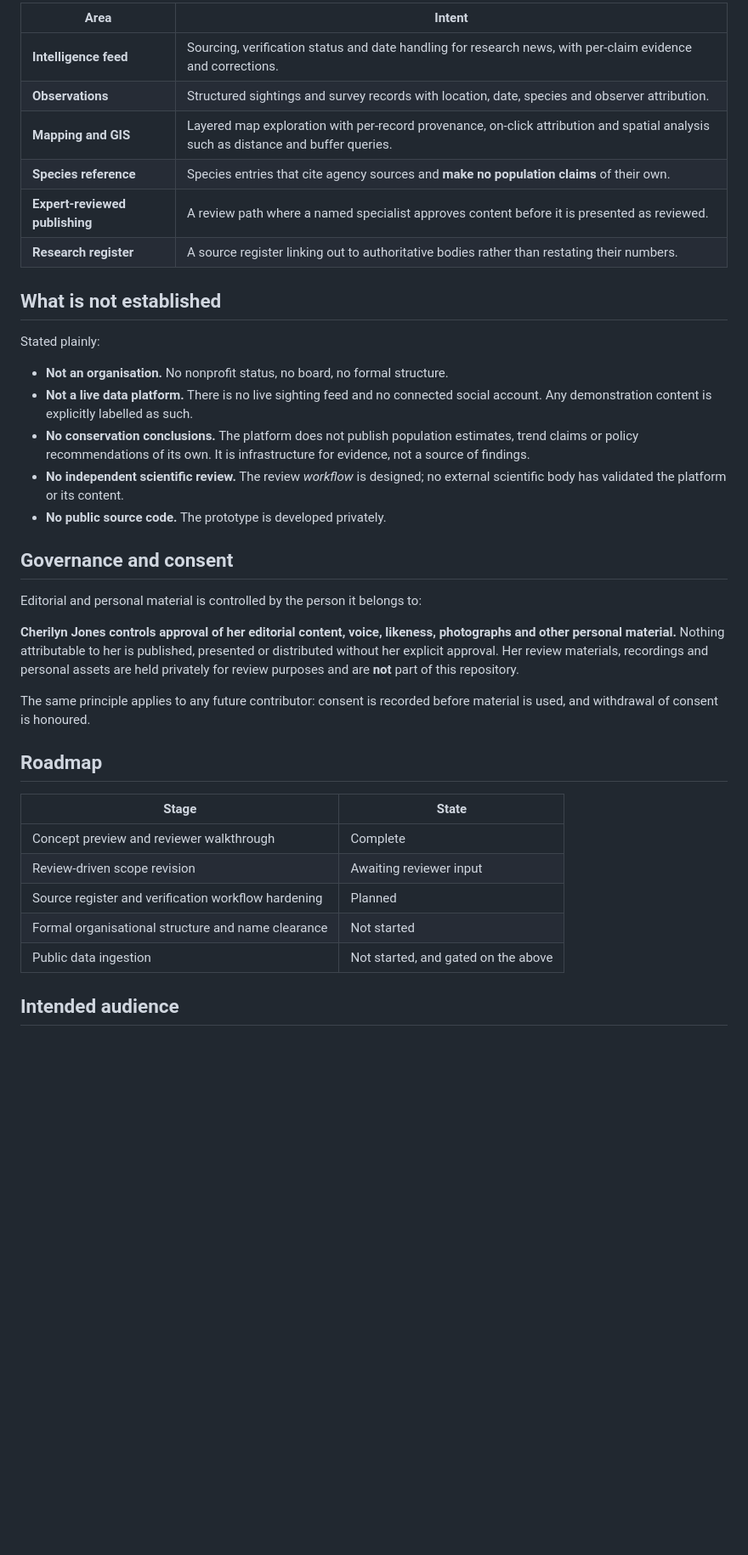
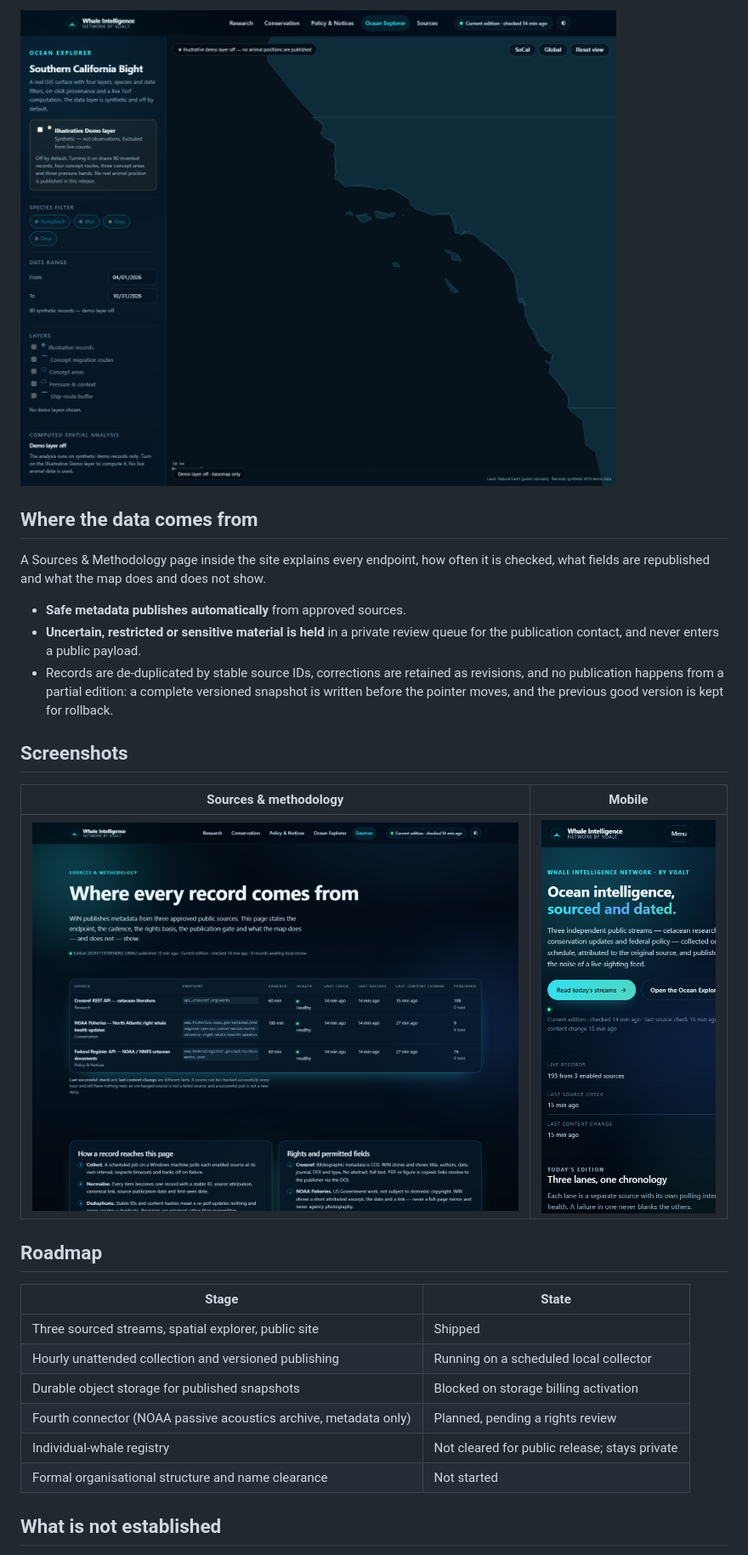
Before and after one commit to DanUrtnowski/Whale-Intelligence-Network, a Markdown page: README.md, the part around one of its changes. Shown at 85% size. GitHub-like rendering; pictures changed too: images/win-explorer.png (added), images/win-mobile.png (added), images/win-sources.png (added); blank space fills up the shorter version.

```diff
--- a/README.md
+++ b/README.md
@@ -46,49 +43,35 @@ They are not claims that the capability exists today.
 
-| Area | Intent |
+![Ocean Explorer](images/win-explorer.png)
+
+## Where the data comes from
+
+A Sources & Methodology page inside the site explains every
+endpoint, how often it is checked, what fields are republished and what the map does and
+does not show.
+
+- **Safe metadata publishes automatically** from approved sources.
+- **Uncertain, restricted or sensitive material is held** in a private review queue for
+  the publication contact, and never enters a public payload.
+- Records are de-duplicated by stable source IDs, corrections are retained as revisions,
+  and no publication happens from a partial edition: a complete versioned snapshot is
+  written before the pointer moves, and the previous good version is kept for rollback.
+
+## Screenshots
+
+| Sources & methodology | Mobile |
 |---|---|
-| **Intelligence feed** | Sourcing, verification status and date handling for research news, with per-claim evidence and corrections. |
-| **Observations** | Structured sightings and survey records with location, date, species and observer attribution. |
-| **Mapping and GIS** | Layered map exploration with per-record provenance, on-click attribution and spatial analysis such as distance and buffer queries. |
-| **Species reference** | Species entries that cite agency sources and **make no population claims** of their own. |
-| **Expert-reviewed publishing** | A review path where a named specialist approves content before it is presented as reviewed. |
-| **Research register** | A source register linking out to authoritative bodies rather than restating their numbers. |
-
-## What is not established
-
-Stated plainly:
-
-- **Not an organisation.** No nonprofit status, no board, no formal structure.
-- **Not a live data platform.** There is no live sighting feed and no connected
-  social account. Any demonstration content is explicitly labelled as such.
-- **No conservation conclusions.** The platform does not publish population
-  estimates, trend claims or policy recommendations of its own. It is
-  infrastructure for evidence, not a source of findings.
-- **No independent scientific review.** The review *workflow* is designed; no
-  external scientific body has validated the platform or its content.
-- **No public source code.** The prototype is developed privately.
-
-## Governance and consent
-
-Editorial and personal material is controlled by the person it belongs to:
-
-**Cherilyn Jones controls approval of her editorial content, voice, likeness,
-photographs and other personal material.** Nothing attributable to her is
-published, presented or distributed without her explicit approval. Her review
-materials, recordings and personal assets are held privately for review purposes
-and are **not** part of this repository.
-
-The same principle applies to any future contributor: consent is recorded before
-material is used, and withdrawal of consent is honoured.
+| ![Sources and methodology](images/win-sources.png) | ![Mobile](images/win-mobile.png) |
 
 ## Roadmap
 
 | Stage | State |
 |---|---|
-| Concept preview and reviewer walkthrough | Complete |
-| Review-driven scope revision | Awaiting reviewer input |
-| Source register and verification workflow hardening | Planned |
+| Three sourced streams, spatial explorer, public site | Shipped |
+| Hourly unattended collection and versioned publishing | Running on a scheduled local collector |
+| Durable object storage for published snapshots | Blocked on storage billing activation |
+| Fourth connector (NOAA passive acoustics archive, metadata only) | Planned, pending a rights review |
+| Individual-whale registry | Not cleared for public release; stays private |
 | Formal organisational structure and name clearance | Not started |
-| Public data ingestion | Not started, and gated on the above |
 
-## Intended audience
+## What is not established
 
```
Also changed, not shown: other parts of README.md (+42 -43 lines), CHANGELOG.md (+40 -21 lines), images/win-home.png (added), images/win-streams.png (added).
